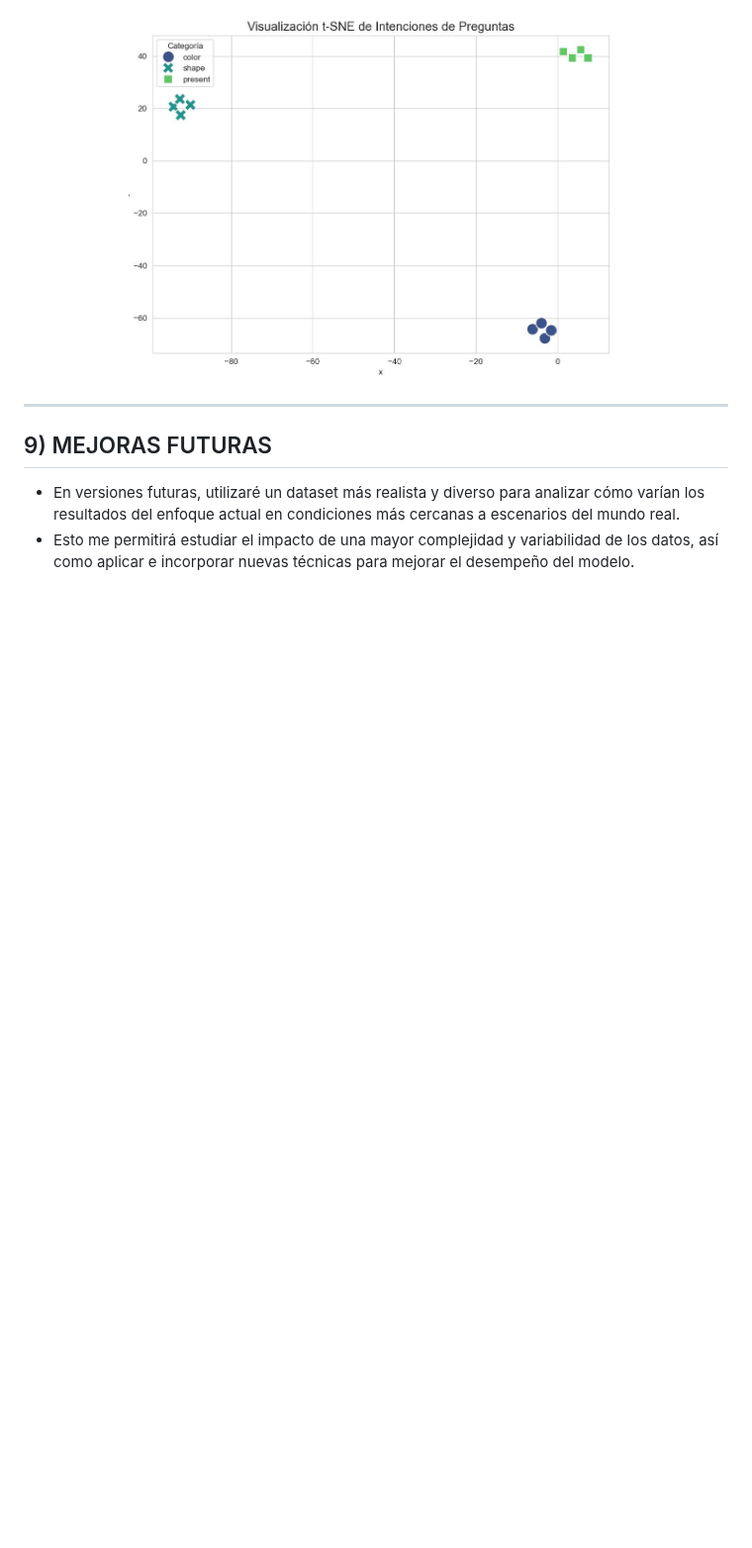
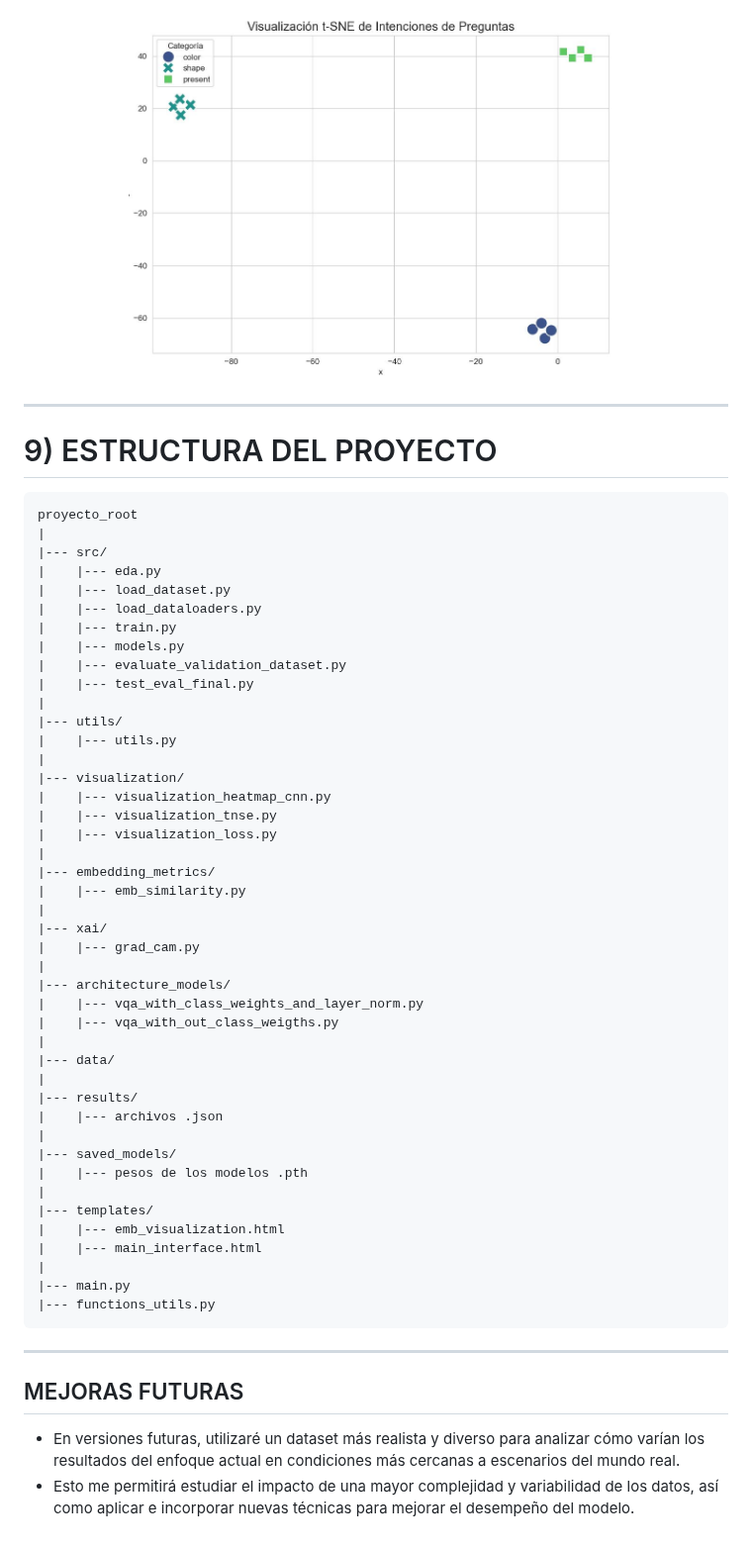
Before and after one commit to DianaMLlamocaZ/VQA-EARLY_FUSION-XAI, a Markdown page: README.md, the part around the change. Shown at 99% size. Drawn GitHub-style; blank space fills up the shorter version.

````diff
--- a/README.md
+++ b/README.md
@@ -171,7 +171,56 @@ El dataset [link]
 
 ----
 
-## 9) MEJORAS FUTURAS
+# 9) ESTRUCTURA DEL PROYECTO
+```plaintext
+proyecto_root
+|
+|--- src/
+|    |--- eda.py
+|    |--- load_dataset.py
+|    |--- load_dataloaders.py
+|    |--- train.py
+|    |--- models.py
+|    |--- evaluate_validation_dataset.py
+|    |--- test_eval_final.py
+|
+|--- utils/
+|    |--- utils.py
+|
+|--- visualization/
+|    |--- visualization_heatmap_cnn.py
+|    |--- visualization_tnse.py
+|    |--- visualization_loss.py
+|
+|--- embedding_metrics/
+|    |--- emb_similarity.py
+|
+|--- xai/
+|    |--- grad_cam.py
+|
+|--- architecture_models/
+|    |--- vqa_with_class_weights_and_layer_norm.py
+|    |--- vqa_with_out_class_weigths.py
+|
+|--- data/
+|
+|--- results/
+|    |--- archivos .json
+|
+|--- saved_models/
+|    |--- pesos de los modelos .pth
+|
+|--- templates/
+|    |--- emb_visualization.html
+|    |--- main_interface.html
+|
+|--- main.py
+|--- functions_utils.py
+```
+
+----
+
+## MEJORAS FUTURAS
 
 - En versiones futuras, utilizaré un dataset más realista y diverso para analizar cómo varían los resultados del enfoque actual en condiciones más cercanas a escenarios del mundo real.
 - Esto me permitirá estudiar el impacto de una mayor complejidad y variabilidad de los datos, así como aplicar e incorporar nuevas técnicas para mejorar el desempeño del modelo.
````
